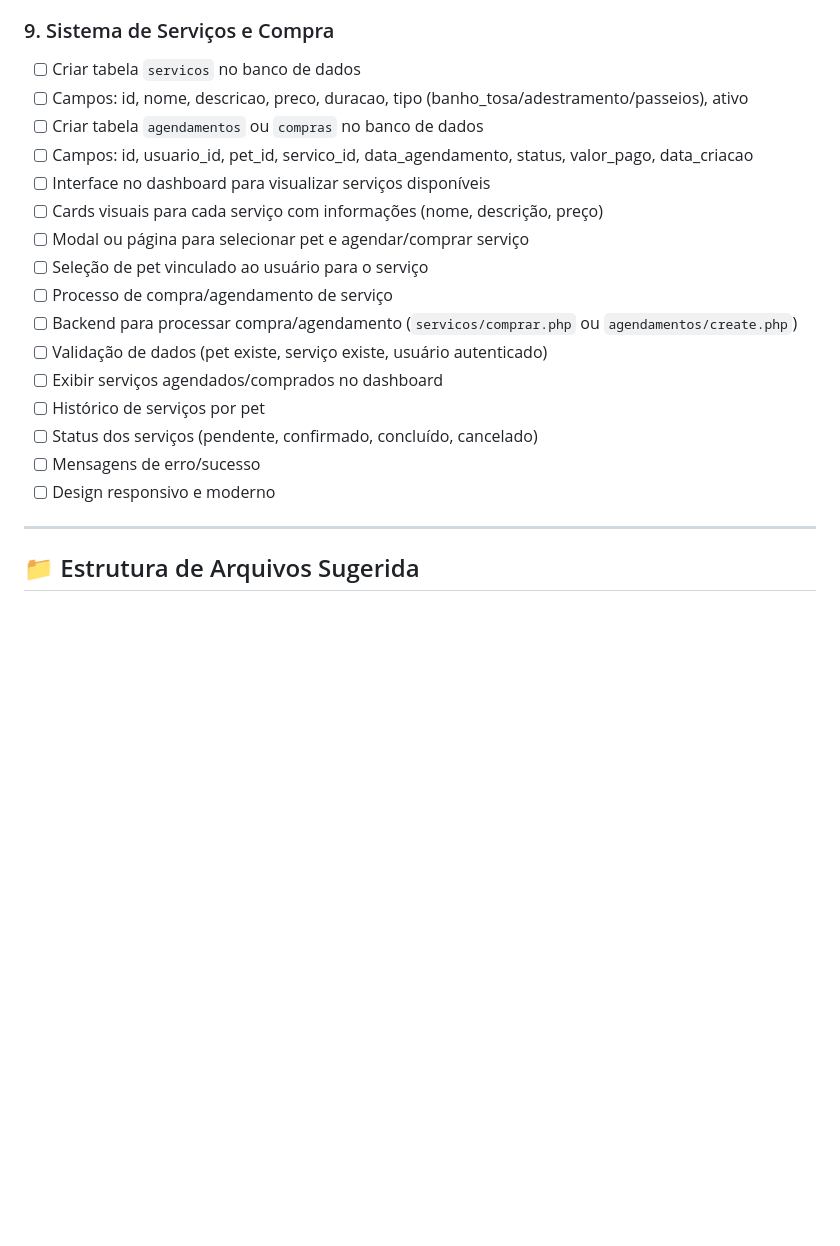
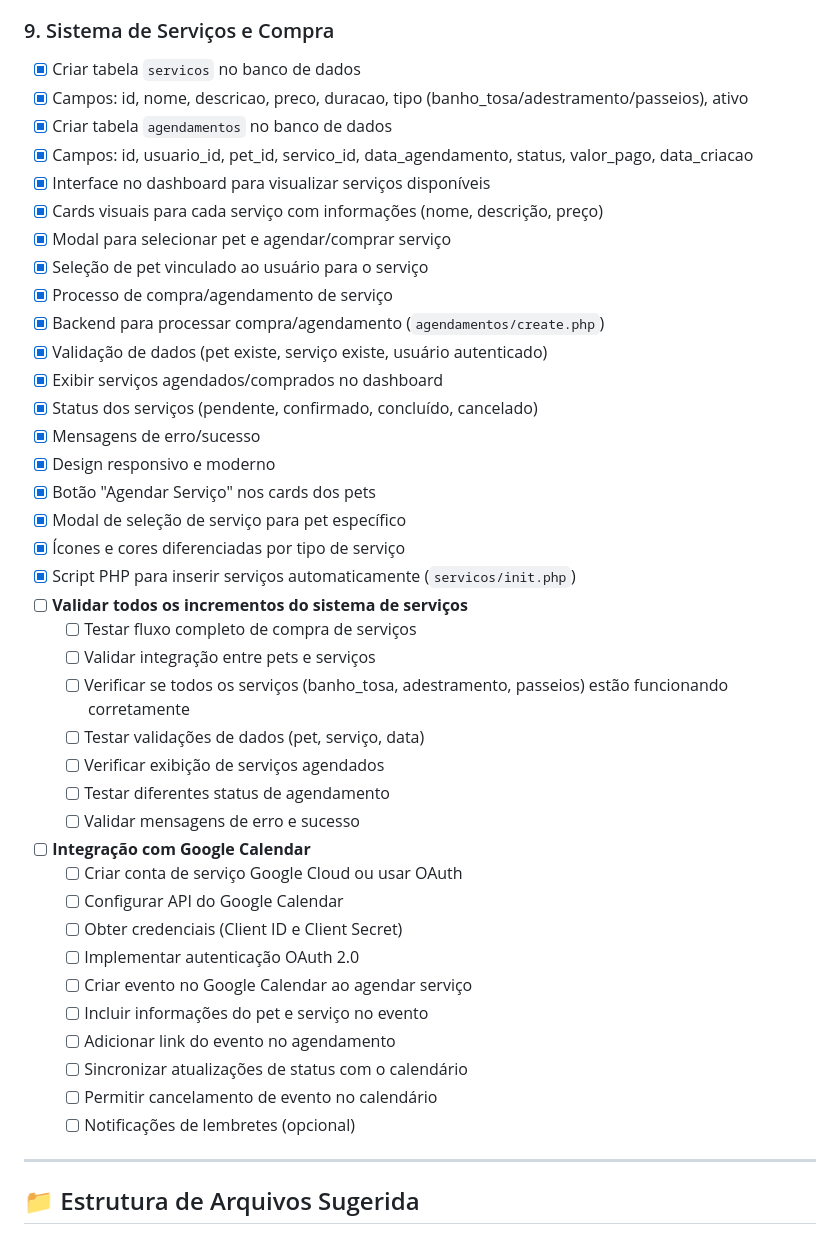
Before and after one commit to vini-dev96/Pet360, a Markdown page: TAREFAS.md, the part around the change. Rendered like a GitHub page; blank space fills up the shorter version.

Commit message:
inclusão de tarefas novas (agendamentos)

```diff
--- a/TAREFAS.md
+++ b/TAREFAS.md
@@ -131,22 +131,44 @@ Implementação de sistema de autenticação completo com criação de conta, lo
 - [ ] Vincular serviços (banho & tosa, adestramento, passeios) aos pets
 
 ### 9. Sistema de Serviços e Compra
-- [ ] Criar tabela `servicos` no banco de dados
-- [ ] Campos: id, nome, descricao, preco, duracao, tipo (banho_tosa/adestramento/passeios), ativo
-- [ ] Criar tabela `agendamentos` ou `compras` no banco de dados
-- [ ] Campos: id, usuario_id, pet_id, servico_id, data_agendamento, status, valor_pago, data_criacao
-- [ ] Interface no dashboard para visualizar serviços disponíveis
-- [ ] Cards visuais para cada serviço com informações (nome, descrição, preço)
-- [ ] Modal ou página para selecionar pet e agendar/comprar serviço
-- [ ] Seleção de pet vinculado ao usuário para o serviço
-- [ ] Processo de compra/agendamento de serviço
-- [ ] Backend para processar compra/agendamento (`servicos/comprar.php` ou `agendamentos/create.php`)
-- [ ] Validação de dados (pet existe, serviço existe, usuário autenticado)
-- [ ] Exibir serviços agendados/comprados no dashboard
-- [ ] Histórico de serviços por pet
-- [ ] Status dos serviços (pendente, confirmado, concluído, cancelado)
-- [ ] Mensagens de erro/sucesso
-- [ ] Design responsivo e moderno
+- [x] Criar tabela `servicos` no banco de dados
+- [x] Campos: id, nome, descricao, preco, duracao, tipo (banho_tosa/adestramento/passeios), ativo
+- [x] Criar tabela `agendamentos` no banco de dados
+- [x] Campos: id, usuario_id, pet_id, servico_id, data_agendamento, status, valor_pago, data_criacao
+- [x] Interface no dashboard para visualizar serviços disponíveis
+- [x] Cards visuais para cada serviço com informações (nome, descrição, preço)
+- [x] Modal para selecionar pet e agendar/comprar serviço
+- [x] Seleção de pet vinculado ao usuário para o serviço
+- [x] Processo de compra/agendamento de serviço
+- [x] Backend para processar compra/agendamento (`agendamentos/create.php`)
+- [x] Validação de dados (pet existe, serviço existe, usuário autenticado)
+- [x] Exibir serviços agendados/comprados no dashboard
+- [x] Status dos serviços (pendente, confirmado, concluído, cancelado)
+- [x] Mensagens de erro/sucesso
+- [x] Design responsivo e moderno
+- [x] Botão "Agendar Serviço" nos cards dos pets
+- [x] Modal de seleção de serviço para pet específico
+- [x] Ícones e cores diferenciadas por tipo de serviço
+- [x] Script PHP para inserir serviços automaticamente (`servicos/init.php`)
+- [ ] **Validar todos os incrementos do sistema de serviços**
+  - [ ] Testar fluxo completo de compra de serviços
+  - [ ] Validar integração entre pets e serviços
+  - [ ] Verificar se todos os serviços (banho_tosa, adestramento, passeios) estão funcionando corretamente
+  - [ ] Testar validações de dados (pet, serviço, data)
+  - [ ] Verificar exibição de serviços agendados
+  - [ ] Testar diferentes status de agendamento
+  - [ ] Validar mensagens de erro e sucesso
+- [ ] **Integração com Google Calendar**
+  - [ ] Criar conta de serviço Google Cloud ou usar OAuth
+  - [ ] Configurar API do Google Calendar
+  - [ ] Obter credenciais (Client ID e Client Secret)
+  - [ ] Implementar autenticação OAuth 2.0
+  - [ ] Criar evento no Google Calendar ao agendar serviço
+  - [ ] Incluir informações do pet e serviço no evento
+  - [ ] Adicionar link do evento no agendamento
+  - [ ] Sincronizar atualizações de status com o calendário
+  - [ ] Permitir cancelamento de evento no calendário
+  - [ ] Notificações de lembretes (opcional)
 
 ---
 
```
